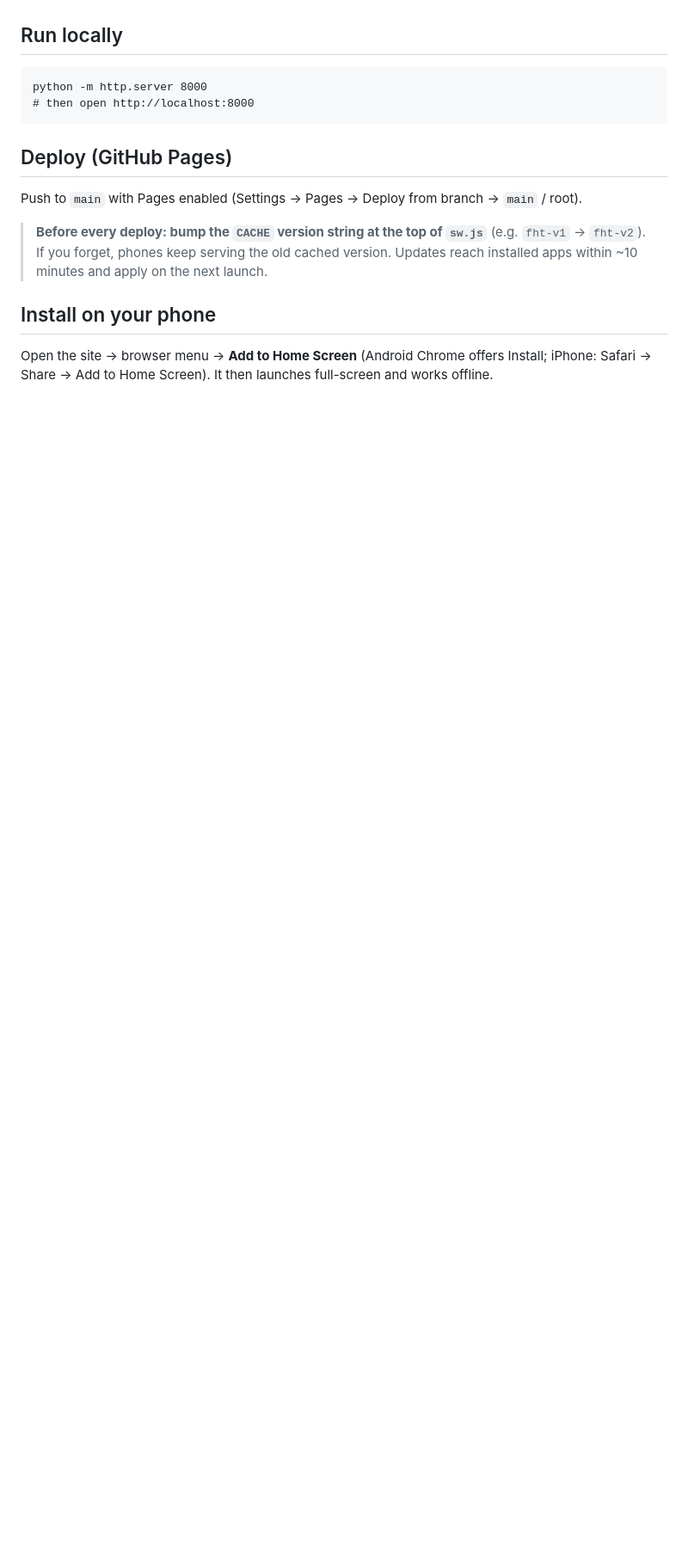
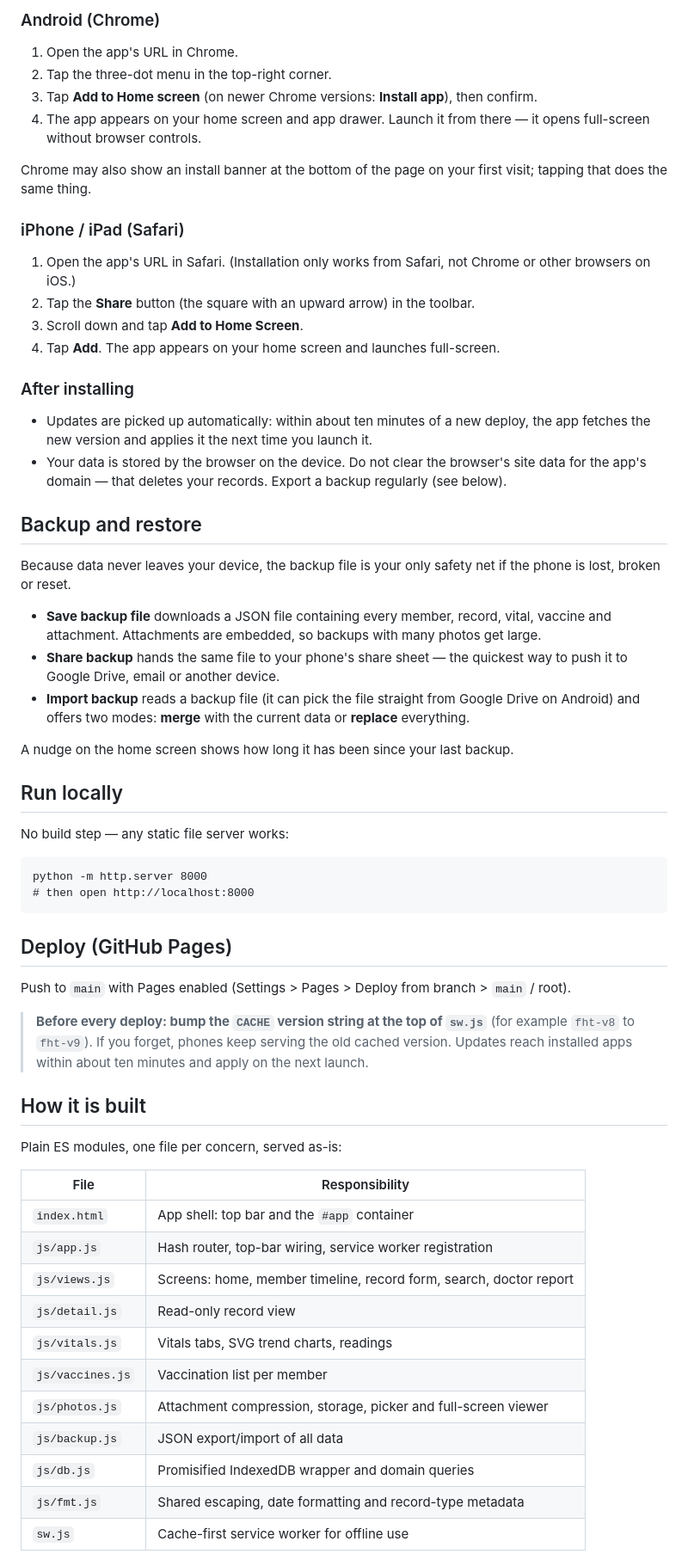
Before and after one commit to LokeshNanda/family-health-tracker, a Markdown page: README.md, the part around one of its changes. Shown at 86% size. GitHub-like rendering; blank space fills up the shorter version.

````diff
--- a/README.md
+++ b/README.md
@@ -15,5 +37,37 @@ A private, phone-installable health diary for your family. Plain HTML/CSS/JS —
+### Android (Chrome)
+
+1. Open the app's URL in Chrome.
+2. Tap the three-dot menu in the top-right corner.
+3. Tap **Add to Home screen** (on newer Chrome versions: **Install app**), then confirm.
+4. The app appears on your home screen and app drawer. Launch it from there — it opens full-screen without browser controls.
+
+Chrome may also show an install banner at the bottom of the page on your first visit; tapping that does the same thing.
+
+### iPhone / iPad (Safari)
+
+1. Open the app's URL in Safari. (Installation only works from Safari, not Chrome or other browsers on iOS.)
+2. Tap the **Share** button (the square with an upward arrow) in the toolbar.
+3. Scroll down and tap **Add to Home Screen**.
+4. Tap **Add**. The app appears on your home screen and launches full-screen.
+
+### After installing
+
+- Updates are picked up automatically: within about ten minutes of a new deploy, the app fetches the new version and applies it the next time you launch it.
+- Your data is stored by the browser on the device. Do not clear the browser's site data for the app's domain — that deletes your records. Export a backup regularly (see below).
+
+## Backup and restore
+
+Because data never leaves your device, the backup file is your only safety net if the phone is lost, broken or reset.
+
+- **Save backup file** downloads a JSON file containing every member, record, vital, vaccine and attachment. Attachments are embedded, so backups with many photos get large.
+- **Share backup** hands the same file to your phone's share sheet — the quickest way to push it to Google Drive, email or another device.
+- **Import backup** reads a backup file (it can pick the file straight from Google Drive on Android) and offers two modes: **merge** with the current data or **replace** everything.
+
+A nudge on the home screen shows how long it has been since your last backup.
 
 ## Run locally
+
+No build step — any static file server works:
 
 ```
 python -m http.server 8000
@@ -22,10 +76,25 @@ python -m http.server 8000
 
 ## Deploy (GitHub Pages)
 
-Push to `main` with Pages enabled (Settings → Pages → Deploy from branch → `main` / root).
+Push to `main` with Pages enabled (Settings > Pages > Deploy from branch > `main` / root).
 
-> **Before every deploy: bump the `CACHE` version string at the top of `sw.js`** (e.g. `fht-v1` → `fht-v2`). If you forget, phones keep serving the old cached version. Updates reach installed apps within ~10 minutes and apply on the next launch.
+> **Before every deploy: bump the `CACHE` version string at the top of `sw.js`** (for example `fht-v8` to `fht-v9`). If you forget, phones keep serving the old cached version. Updates reach installed apps within about ten minutes and apply on the next launch.
 
-## Install on your phone
+## How it is built
 
-Open the site → browser menu → **Add to Home Screen** (Android Chrome offers Install; iPhone: Safari → Share → Add to Home Screen). It then launches full-screen and works offline.
+Plain ES modules, one file per concern, served as-is:
+
+| File | Responsibility |
+| --- | --- |
+| `index.html` | App shell: top bar and the `#app` container |
+| `js/app.js` | Hash router, top-bar wiring, service worker registration |
+| `js/views.js` | Screens: home, member timeline, record form, search, doctor report |
+| `js/detail.js` | Read-only record view |
+| `js/vitals.js` | Vitals tabs, SVG trend charts, readings |
+| `js/vaccines.js` | Vaccination list per member |
+| `js/photos.js` | Attachment compression, storage, picker and full-screen viewer |
+| `js/backup.js` | JSON export/import of all data |
+| `js/db.js` | Promisified IndexedDB wrapper and domain queries |
+| `js/fmt.js` | Shared escaping, date formatting and record-type metadata |
+| `sw.js` | Cache-first service worker for offline use |
+
````
Also changed, not shown: other parts of README.md (+38 -11 lines), docs/screenshots/dark.png (added), docs/screenshots/home.png (added), docs/screenshots/record.png (added), docs/screenshots/report.png (added), docs/screenshots/timeline.png (added), docs/screenshots/vitals.png (added).
